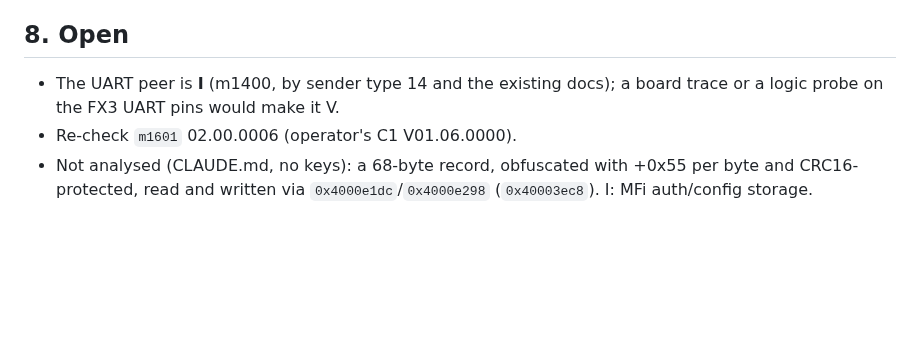
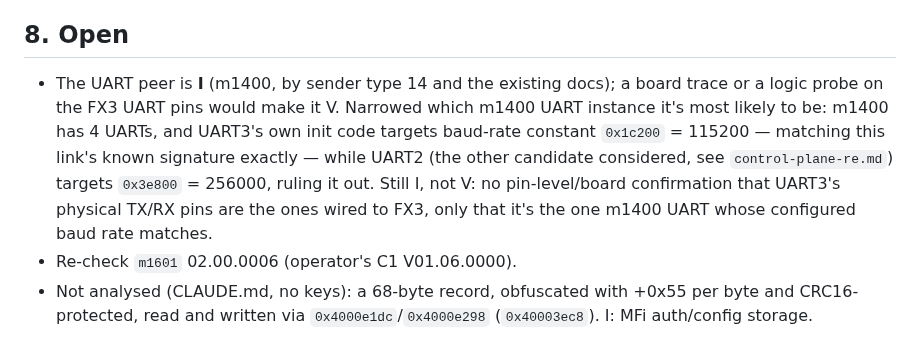
Before and after one commit to awto-au/awto-dji, a Markdown page: docs/ground-fx3-m1601.md, the part around the change. GitHub-like rendering; blank space fills up the shorter version.

```diff
--- a/docs/ground-fx3-m1601.md
+++ b/docs/ground-fx3-m1601.md
@@ -181,7 +181,12 @@ phone port is either the FX3's own (GL300b/c) or the DaVinci's (GL300a/HDMI). No
 ## 8. Open
 
 - The UART peer is **I** (m1400, by sender type 14 and the existing docs); a board trace or a
-  logic probe on the FX3 UART pins would make it V.
+  logic probe on the FX3 UART pins would make it V. Narrowed which m1400 UART instance it's
+  most likely to be: m1400 has 4 UARTs, and UART3's own init code targets baud-rate constant
+  `0x1c200` = 115200 — matching this link's known signature exactly — while UART2 (the other
+  candidate considered, see `control-plane-re.md`) targets `0x3e800` = 256000, ruling it out.
+  Still I, not V: no pin-level/board confirmation that UART3's physical TX/RX pins are the ones
+  wired to FX3, only that it's the one m1400 UART whose configured baud rate matches.
 - Re-check `m1601` 02.00.0006 (operator's C1 V01.06.0000).
 - Not analysed (CLAUDE.md, no keys): a 68-byte record, obfuscated with +0x55 per byte and
   CRC16-protected, read and written via `0x4000e1dc`/`0x4000e298` (`0x40003ec8`). I: MFi
```
Also changed, not shown: docs/control-plane-re.md (+10 -4 lines).
